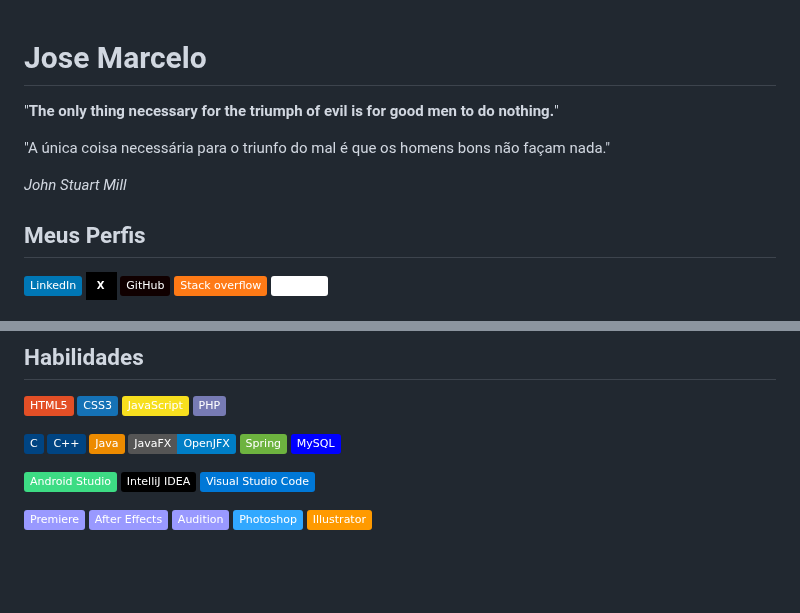
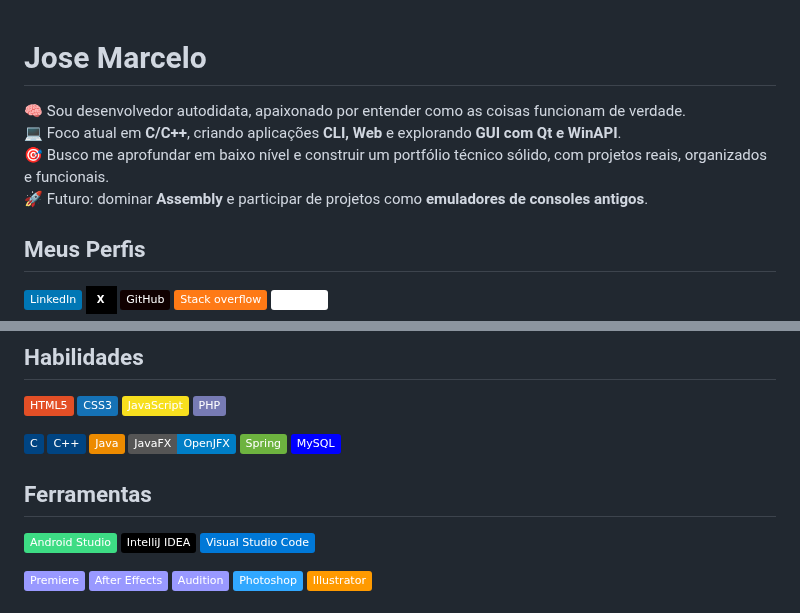
Before and after one commit to jmsmarcelo/jmsmarcelo, a Markdown page: README.md, 2 parts joined by grey strips. Drawn GitHub-style; badges without logos; blank space fills up the shorter version.

```diff
--- a/README.md
+++ b/README.md
@@ -1,9 +1,9 @@
 # Jose Marcelo
-"**The only thing necessary for the triumph of evil is for good men to do nothing.**"
 
-"A única coisa necessária para o triunfo do mal é que os homens bons não façam nada."
-
-*John Stuart Mill*
+🧠 Sou desenvolvedor autodidata, apaixonado por entender como as coisas funcionam de verdade.
+💻 Foco atual em **C/C++**, criando aplicações **CLI, Web** e explorando **GUI com Qt e WinAPI**.
+🎯 Busco me aprofundar em baixo nível e construir um portfólio técnico sólido, com projetos reais, organizados e funcionais.
+🚀 Futuro: dominar **Assembly** e participar de projetos como **emuladores de consoles antigos**.
 
 ## Meus Perfis
 [![LinkedIn](https://img.shields.io/badge/LinkedIn-0077B5?logo=linkedin&logoColor=white)](https://www.linkedin.com/in/JMSsMarcelo/)
@@ -28,6 +27,8 @@
 [![JavaFX](https://img.shields.io/badge/JavaFX-OpenJFX-blue)](#habilidades)
 [![Spring](https://img.shields.io/badge/Spring-%236DB33F.svg?logo=spring&logoColor=white)](#habilidades)
 [![MySQL](https://img.shields.io/badge/MySQL-%2300f.svg?logo=mysql&logoColor=white)](#habilidades)
+
+## Ferramentas
 
 [![Android Studio](https://img.shields.io/badge/Android%20Studio-3DDC84.svg?logo=android-studio&logoColor=white)](#habilidades)
 [![IntelliJ IDEA](https://img.shields.io/badge/IntelliJ%20IDEA-000000.svg?logo=intellij-idea&logoColor=white)](#habilidades)
```
Also changed, not shown: other parts of README.md (+0 -1 lines).
